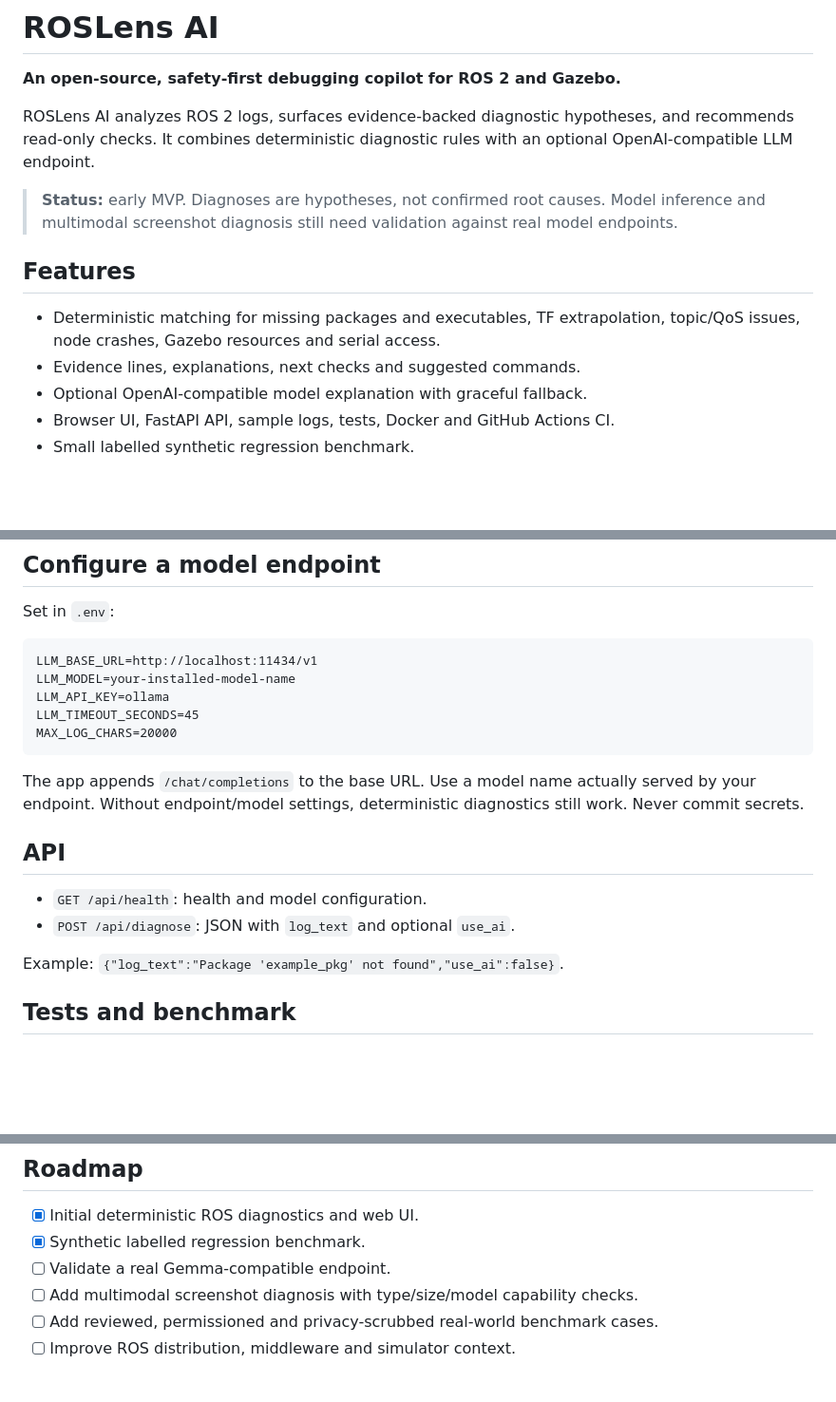
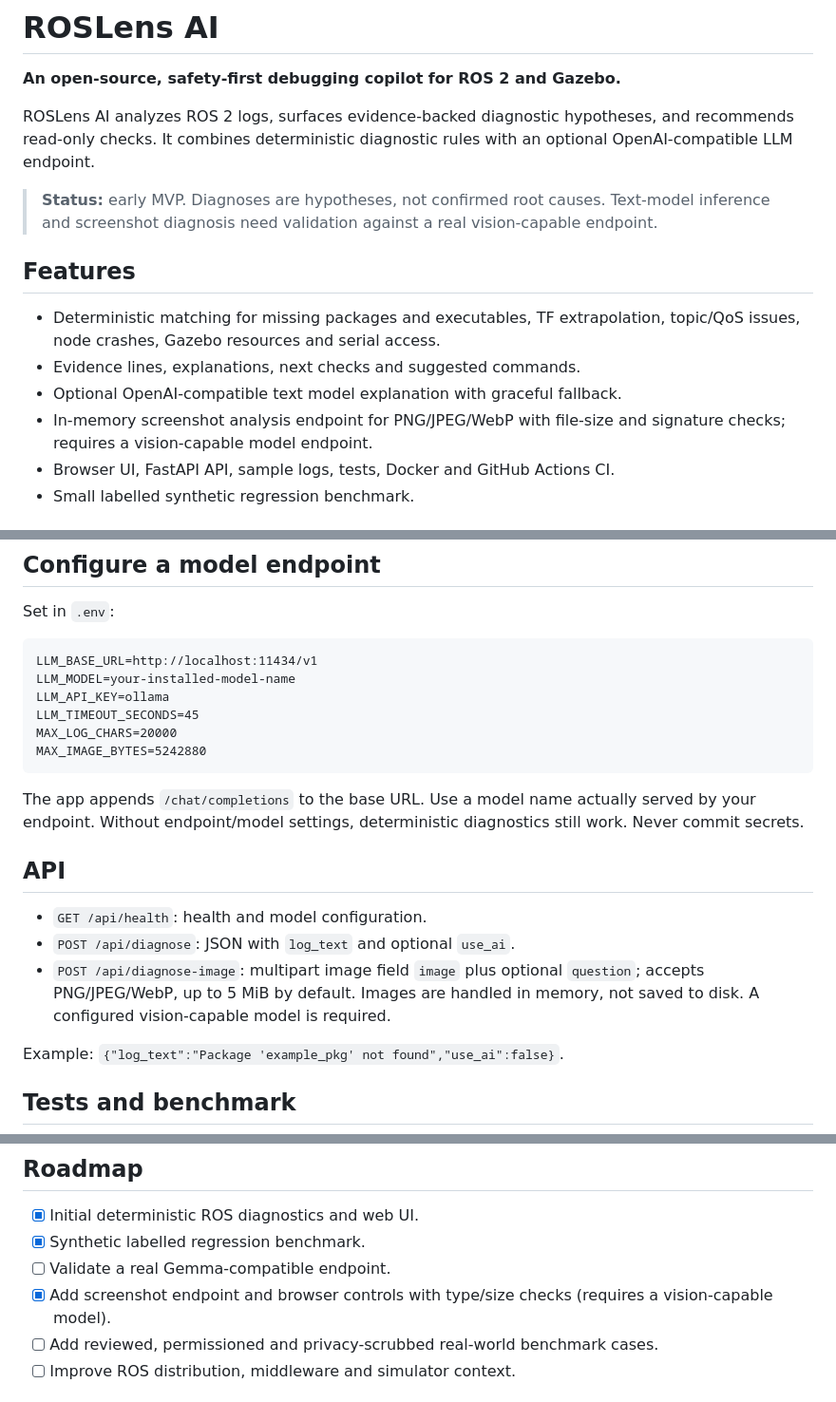
Before and after one commit to lalitkumar790/ROSLens-AI, a Markdown page: README.md, 3 parts joined by grey strips. Shown at 95% size. Drawn GitHub-style; blank space fills up the shorter version.

Commit message:
docs: document screenshot diagnosis API and upload limits

````diff
--- a/README.md
+++ b/README.md
@@ -4,13 +4,14 @@
 
 ROSLens AI analyzes ROS 2 logs, surfaces evidence-backed diagnostic hypotheses, and recommends read-only checks. It combines deterministic diagnostic rules with an optional OpenAI-compatible LLM endpoint.
 
-> **Status:** early MVP. Diagnoses are hypotheses, not confirmed root causes. Model inference and multimodal screenshot diagnosis still need validation against real model endpoints.
+> **Status:** early MVP. Diagnoses are hypotheses, not confirmed root causes. Text-model inference and screenshot diagnosis need validation against a real vision-capable endpoint.
 
 ## Features
 
 - Deterministic matching for missing packages and executables, TF extrapolation, topic/QoS issues, node crashes, Gazebo resources and serial access.
 - Evidence lines, explanations, next checks and suggested commands.
-- Optional OpenAI-compatible model explanation with graceful fallback.
+- Optional OpenAI-compatible text model explanation with graceful fallback.
+- In-memory screenshot analysis endpoint for PNG/JPEG/WebP with file-size and signature checks; requires a vision-capable model endpoint.
 - Browser UI, FastAPI API, sample logs, tests, Docker and GitHub Actions CI.
 - Small labelled synthetic regression benchmark.
 
@@ -40,6 +41,7 @@ LLM_MODEL=your-installed-model-name
 LLM_API_KEY=ollama
 LLM_TIMEOUT_SECONDS=45
 MAX_LOG_CHARS=20000
+MAX_IMAGE_BYTES=5242880
 ```
 
 The app appends `/chat/completions` to the base URL. Use a model name actually served by your endpoint. Without endpoint/model settings, deterministic diagnostics still work. Never commit secrets.
@@ -48,6 +50,7 @@ The app appends `/chat/completions` to the base URL. Use a model name actually s
 
 - `GET /api/health`: health and model configuration.
 - `POST /api/diagnose`: JSON with `log_text` and optional `use_ai`.
+- `POST /api/diagnose-image`: multipart image field `image` plus optional `question`; accepts PNG/JPEG/WebP, up to 5 MiB by default. Images are handled in memory, not saved to disk. A configured vision-capable model is required.
 
 Example: `{"log_text":"Package 'example_pkg' not found","use_ai":false}`.
 
@@ -82,7 +85,7 @@ Then open http://localhost:8000.
 - [x] Initial deterministic ROS diagnostics and web UI.
 - [x] Synthetic labelled regression benchmark.
 - [ ] Validate a real Gemma-compatible endpoint.
-- [ ] Add multimodal screenshot diagnosis with type/size/model capability checks.
+- [x] Add screenshot endpoint and browser controls with type/size checks (requires a vision-capable model).
 - [ ] Add reviewed, permissioned and privacy-scrubbed real-world benchmark cases.
 - [ ] Improve ROS distribution, middleware and simulator context.
 
````
